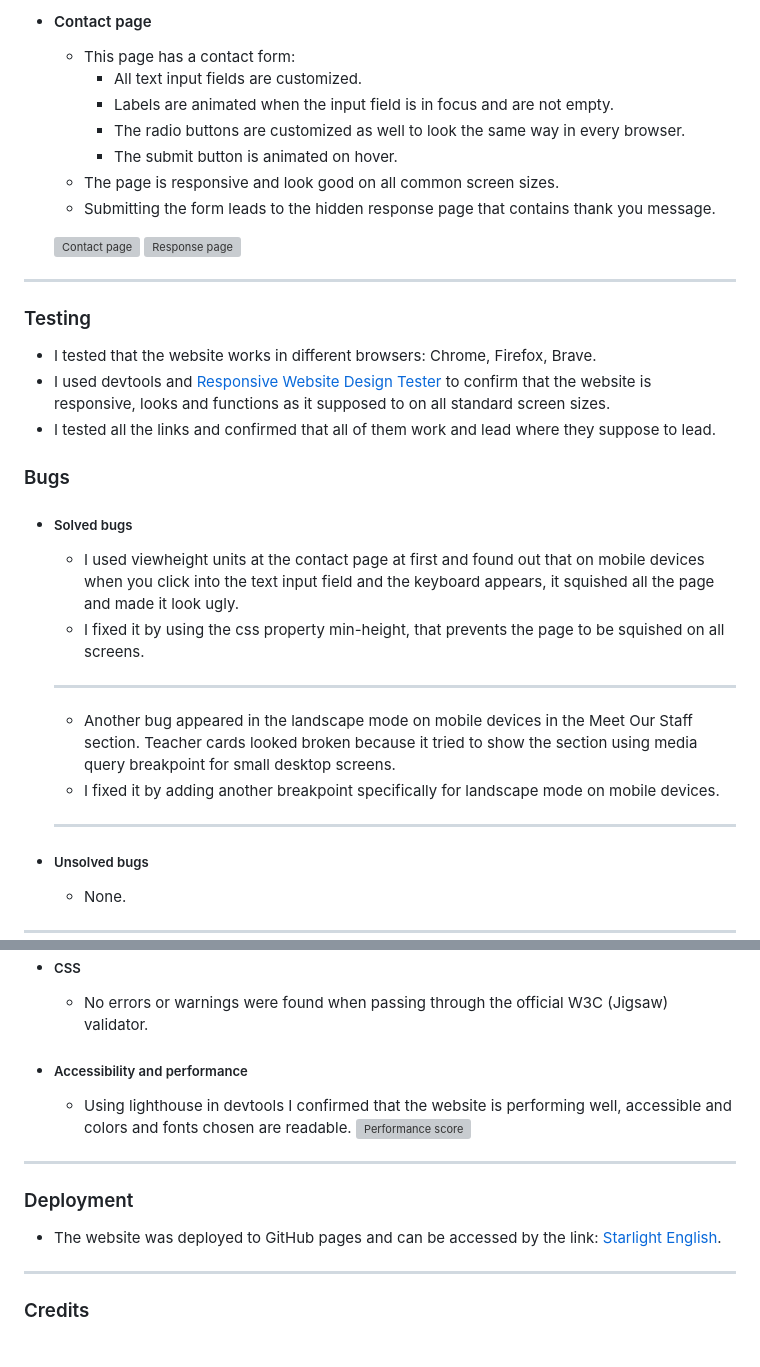
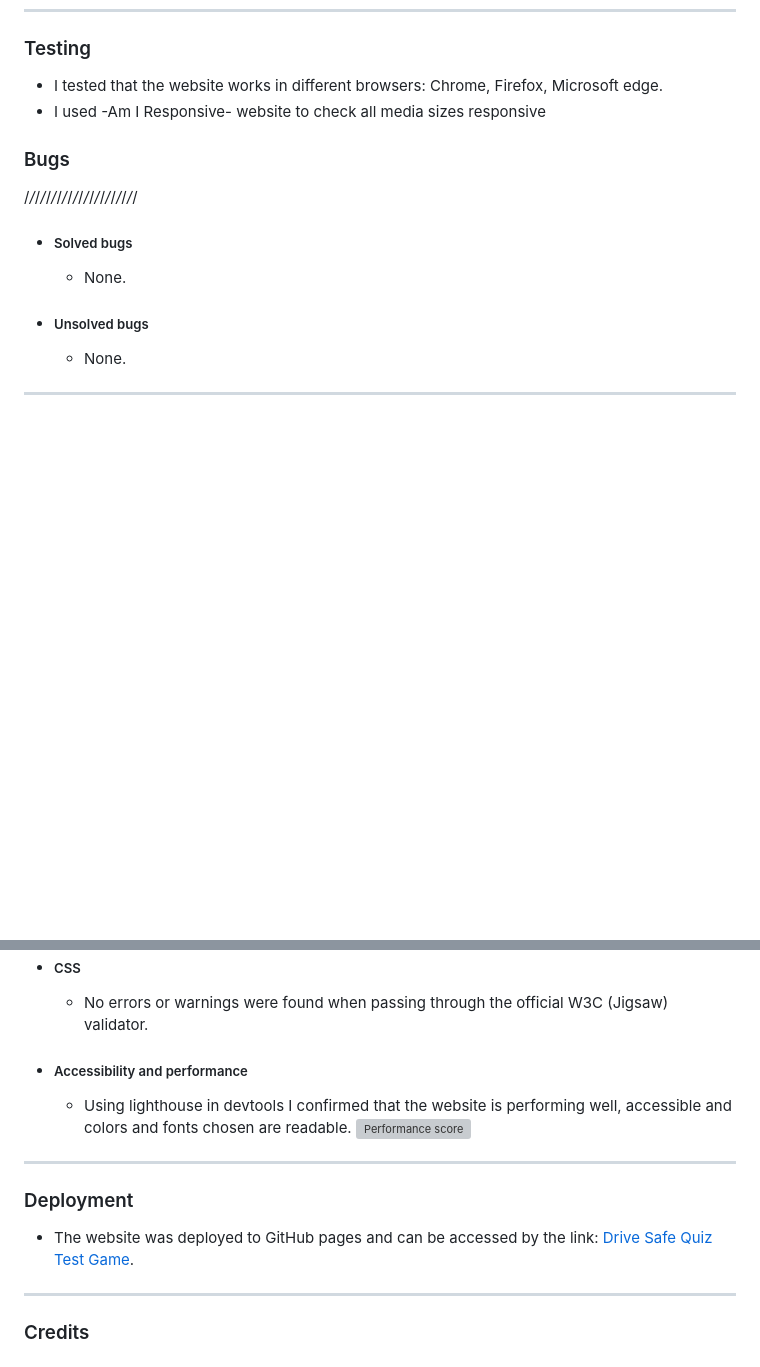
Before and after one commit to NaifZaghmout/Drive-safe-quiz-game, a Markdown page: README.md, 2 parts joined by grey strips. Rendered like a GitHub page; blank space fills up the shorter version; grey boxes are pictures that could not be loaded.

```diff
--- a/README.md
+++ b/README.md
@@ -123,33 +64,14 @@ Here the new driving learners can practice the theory test .
-- #### Contact page
-
-  - This page has a contact form:
-    - All text input fields are customized.
-    - Labels are animated when the input field is in focus and are not empty.
-    - The radio buttons are customized as well to look the same way in every browser.
-    - The submit button is animated on hover.
-  - The page is responsive and look good on all common screen sizes.
-  - Submitting the form leads to the hidden response page that contains thank you message.
-
-  ![Contact page](assets/images/contact-page.png)
-  ![Response page](assets/images/response-page.png)
-
----
 
 ### Testing
 
-- I tested that the website works in different browsers: Chrome, Firefox, Brave.
-- I used devtools and [Responsive Website Design Tester](https://responsivedesignchecker.com/) to confirm that the website is responsive, looks and functions as it supposed to on all standard screen sizes.
-- I tested all the links and confirmed that all of them work and lead where they suppose to lead.
+- I tested that the website works in different browsers: Chrome, Firefox, Microsoft edge.
+- I used -Am I Responsive- website to check all media sizes responsive
+
 
 ### Bugs
-
+/*/*/*/*/*/*/*/*/*/*/*/*/*/*/*/*/*/*/*/*/
 - ##### Solved bugs
-  - I used viewheight units at the contact page at first and found out that on mobile devices when you click into the text input field and the keyboard appears, it squished all the page and made it look ugly.
-  - I fixed it by using the css property min-height, that prevents the page to be squished on all screens.
-  ***
-  - Another bug appeared in the landscape mode on mobile devices in the Meet Our Staff section. Teacher cards looked broken because it tried to show the section using media query breakpoint for small desktop screens.
-  - I fixed it by adding another breakpoint specifically for landscape mode on mobile devices.
-  ***
+  - None.
 - ##### Unsolved bugs
   - None.
 
@@ -169,7 +91,7 @@ Here the new driving learners can practice the theory test .
 
 ### Deployment
 
-- The website was deployed to GitHub pages and can be accessed by the link: [Starlight English](https://lexach91.github.io/esl-school-website).
+- The website was deployed to GitHub pages and can be accessed by the link: [Drive Safe Quiz Test Game](https://naifzaghmout.github.io/Drive-safe-quiz-game/).
 
 ---
 
```
Also changed, not shown: other parts of README.md (+15 -74 lines), assets/images/about.png (added), assets/images/quiz-form.png (added).
